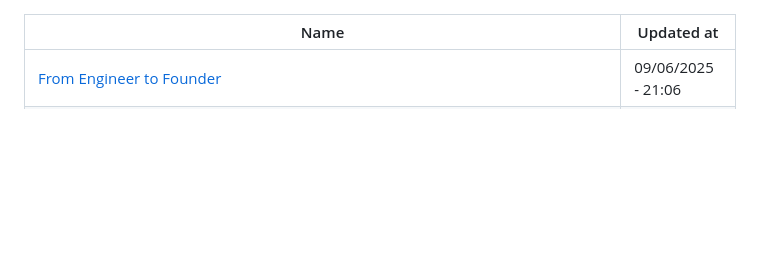
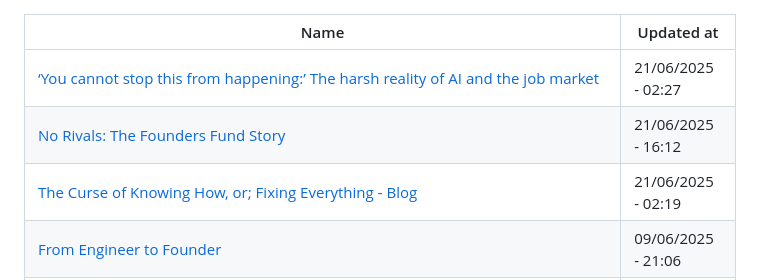
Before and after one commit to abdulhdr1/reading_list, a Markdown page: README.md, the part around the change. GitHub-like rendering; blank space fills up the shorter version.

Commit message:
add links read in 21-06-2025

```diff
--- a/README.md
+++ b/README.md
@@ -1,6 +1,9 @@
 
 |Name|Updated at|
 |-|-|
+| [‘You cannot stop this from happening:’ The harsh reality of AI and the job market](https://www.independent.co.uk/news/world/americas/ai-job-layoffs-tech-unemployment-b2769796.html) | 21/06/2025 - 02:27|
+| [No Rivals: The Founders Fund Story](https://www.generalist.com/p/founders-fund-1) | 21/06/2025 - 16:12|
+| [The Curse of Knowing How, or; Fixing Everything - Blog](https://notashelf.dev/posts/curse-of-knowing) | 21/06/2025 - 02:19|
 | [From Engineer to Founder](https://www.benja.dev/writing/from-engineer-to-founder) | 09/06/2025 - 21:06|
 | [Quarrelsome](https://sockpuppet.org/me/) | 06/06/2025 - 13:21|
 | [My AI Skeptic Friends Are All Nuts](https://fly.io/blog/youre-all-nuts/) | 04/06/2025 - 18:07|
```
